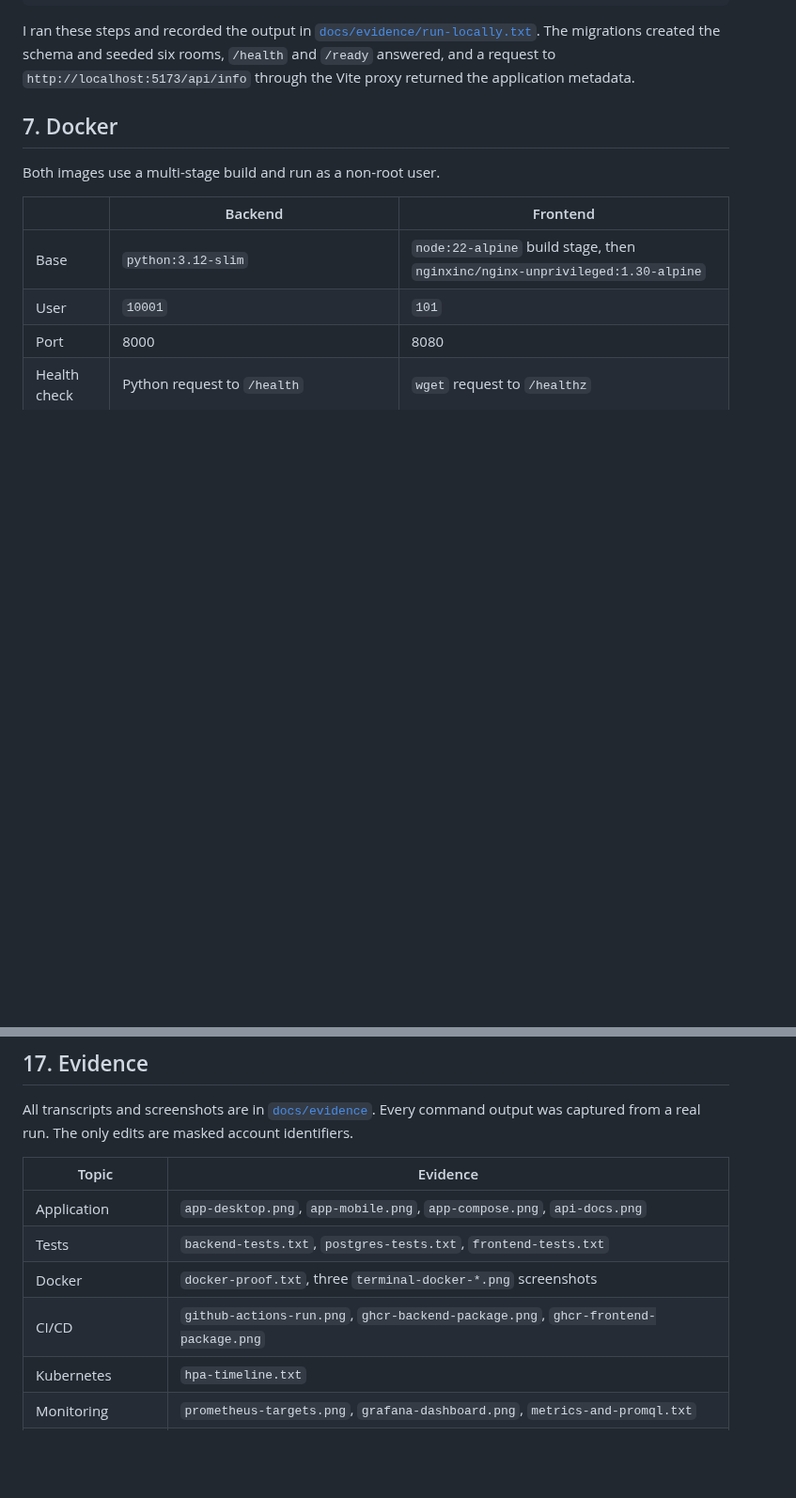
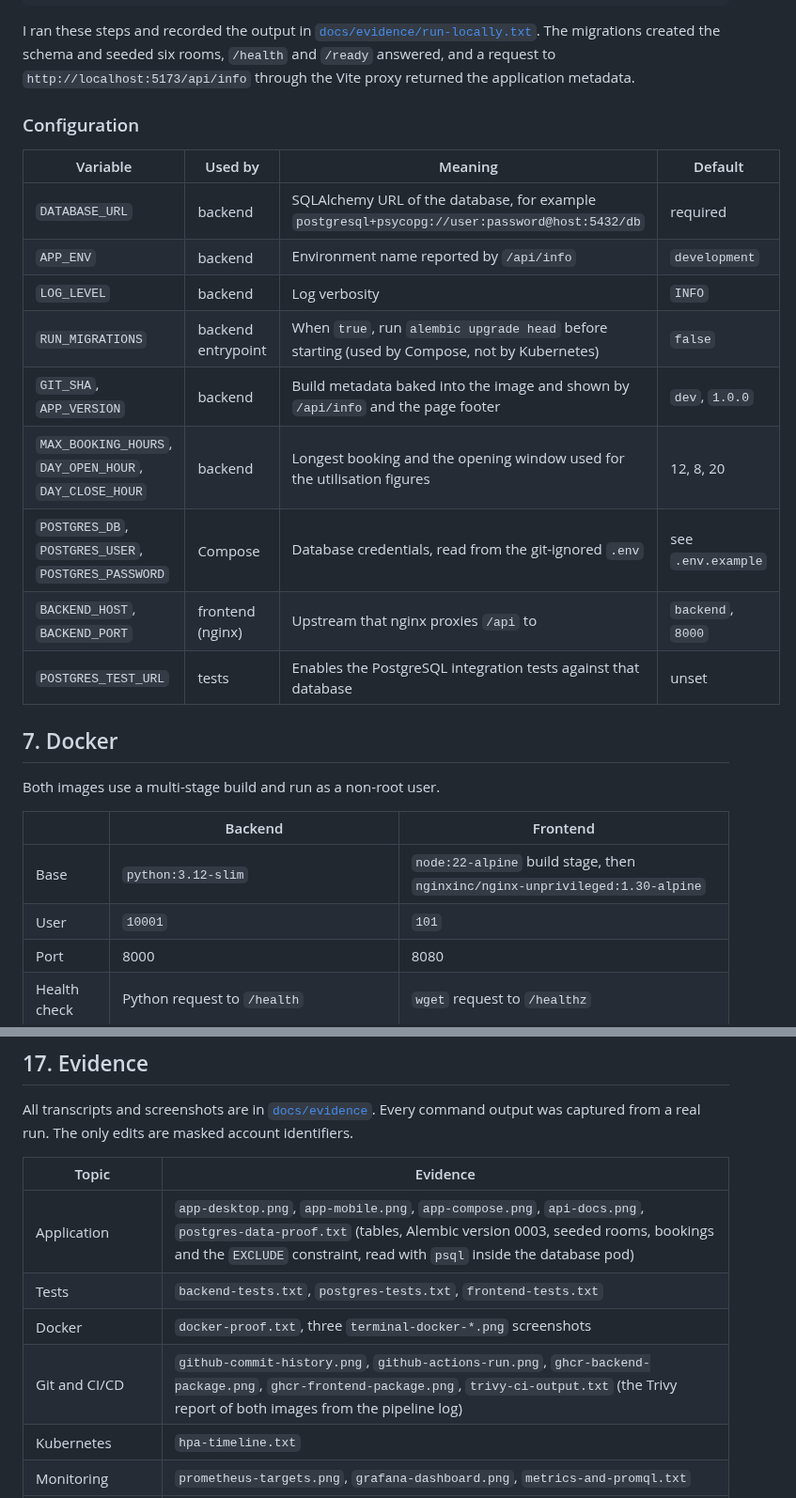
Before and after one commit to Ujjwaljain16/campusslot, a Markdown page: README.md, 2 parts joined by grey strips. Shown at 94% size. Drawn GitHub-style; blank space fills up the shorter version.

Commit message:
Add configuration table, PostgreSQL data proof, Trivy pipeline output and commit history screenshot

````diff
--- a/README.md
+++ b/README.md
@@ -111,6 +111,20 @@ npm run dev        # http://localhost:5173, the dev server proxies /api to port
 ```
 
 I ran these steps and recorded the output in [`docs/evidence/run-locally.txt`](docs/evidence/run-locally.txt). The migrations created the schema and seeded six rooms, `/health` and `/ready` answered, and a request to `http://localhost:5173/api/info` through the Vite proxy returned the application metadata.
+
+### Configuration
+
+| Variable | Used by | Meaning | Default |
+|---|---|---|---|
+| `DATABASE_URL` | backend | SQLAlchemy URL of the database, for example `postgresql+psycopg://user:password@host:5432/db` | required |
+| `APP_ENV` | backend | Environment name reported by `/api/info` | `development` |
+| `LOG_LEVEL` | backend | Log verbosity | `INFO` |
+| `RUN_MIGRATIONS` | backend entrypoint | When `true`, run `alembic upgrade head` before starting (used by Compose, not by Kubernetes) | `false` |
+| `GIT_SHA`, `APP_VERSION` | backend | Build metadata baked into the image and shown by `/api/info` and the page footer | `dev`, `1.0.0` |
+| `MAX_BOOKING_HOURS`, `DAY_OPEN_HOUR`, `DAY_CLOSE_HOUR` | backend | Longest booking and the opening window used for the utilisation figures | 12, 8, 20 |
+| `POSTGRES_DB`, `POSTGRES_USER`, `POSTGRES_PASSWORD` | Compose | Database credentials, read from the git-ignored `.env` | see `.env.example` |
+| `BACKEND_HOST`, `BACKEND_PORT` | frontend (nginx) | Upstream that nginx proxies `/api` to | `backend`, `8000` |
+| `POSTGRES_TEST_URL` | tests | Enables the PostgreSQL integration tests against that database | unset |
 
 ## 7. Docker
 
@@ -311,10 +325,10 @@ All transcripts and screenshots are in [`docs/evidence`](docs/evidence). Every c
 
 | Topic | Evidence |
 |---|---|
-| Application | `app-desktop.png`, `app-mobile.png`, `app-compose.png`, `api-docs.png` |
+| Application | `app-desktop.png`, `app-mobile.png`, `app-compose.png`, `api-docs.png`, `postgres-data-proof.txt` (tables, Alembic version 0003, seeded rooms, bookings and the `EXCLUDE` constraint, read with `psql` inside the database pod) |
 | Tests | `backend-tests.txt`, `postgres-tests.txt`, `frontend-tests.txt` |
 | Docker | `docker-proof.txt`, three `terminal-docker-*.png` screenshots |
-| CI/CD | `github-actions-run.png`, `ghcr-backend-package.png`, `ghcr-frontend-package.png` |
+| Git and CI/CD | `github-commit-history.png`, `github-actions-run.png`, `ghcr-backend-package.png`, `ghcr-frontend-package.png`, `trivy-ci-output.txt` (the Trivy report of both images from the pipeline log) |
 | Kubernetes | `hpa-timeline.txt` |
 | Monitoring | `prometheus-targets.png`, `grafana-dashboard.png`, `metrics-and-promql.txt` |
 | Troubleshooting | `lab1` to `lab4` transcripts |
````
Also changed, not shown: docs/evidence/github-commit-history.png (added), 2 other files.
